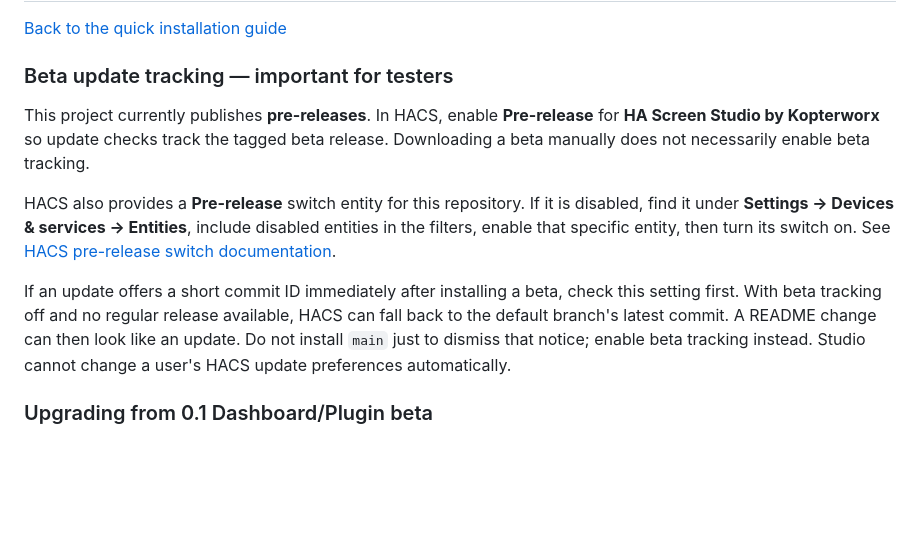
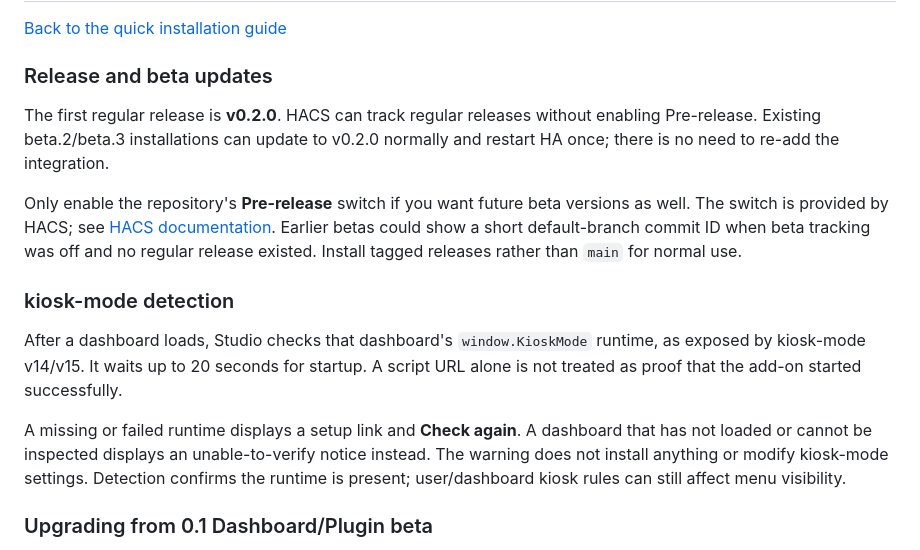
Before and after one commit to krleas/ha-screen-studio, a Markdown page: docs/REFERENCE.md, the part around the change. Rendered like a GitHub page; blank space fills up the shorter version.

Commit message:
Explain regular updates and kiosk detection [skip ci]

```diff
--- a/docs/REFERENCE.md
+++ b/docs/REFERENCE.md
@@ -2,13 +2,17 @@
 
 [Back to the quick installation guide](https://github.com/krleas/ha-screen-studio#installation)
 
-### Beta update tracking — important for testers
+### Release and beta updates
 
-This project currently publishes **pre-releases**. In HACS, enable **Pre-release** for **HA Screen Studio by Kopterworx** so update checks track the tagged beta release. Downloading a beta manually does not necessarily enable beta tracking.
+The first regular release is **v0.2.0**. HACS can track regular releases without enabling Pre-release. Existing beta.2/beta.3 installations can update to v0.2.0 normally and restart HA once; there is no need to re-add the integration.
 
-HACS also provides a **Pre-release** switch entity for this repository. If it is disabled, find it under **Settings → Devices & services → Entities**, include disabled entities in the filters, enable that specific entity, then turn its switch on. See [HACS pre-release switch documentation](https://www.hacs.dev/docs/use/entities/switch/).
+Only enable the repository's **Pre-release** switch if you want future beta versions as well. The switch is provided by HACS; see [HACS documentation](https://www.hacs.dev/docs/use/entities/switch/). Earlier betas could show a short default-branch commit ID when beta tracking was off and no regular release existed. Install tagged releases rather than `main` for normal use.
 
-If an update offers a short commit ID immediately after installing a beta, check this setting first. With beta tracking off and no regular release available, HACS can fall back to the default branch's latest commit. A README change can then look like an update. Do not install `main` just to dismiss that notice; enable beta tracking instead. Studio cannot change a user's HACS update preferences automatically.
+### kiosk-mode detection
+
+After a dashboard loads, Studio checks that dashboard's `window.KioskMode` runtime, as exposed by kiosk-mode v14/v15. It waits up to 20 seconds for startup. A script URL alone is not treated as proof that the add-on started successfully.
+
+A missing or failed runtime displays a setup link and **Check again**. A dashboard that has not loaded or cannot be inspected displays an unable-to-verify notice instead. The warning does not install anything or modify kiosk-mode settings. Detection confirms the runtime is present; user/dashboard kiosk rules can still affect menu visibility.
 
 ### Upgrading from 0.1 Dashboard/Plugin beta
 
```
